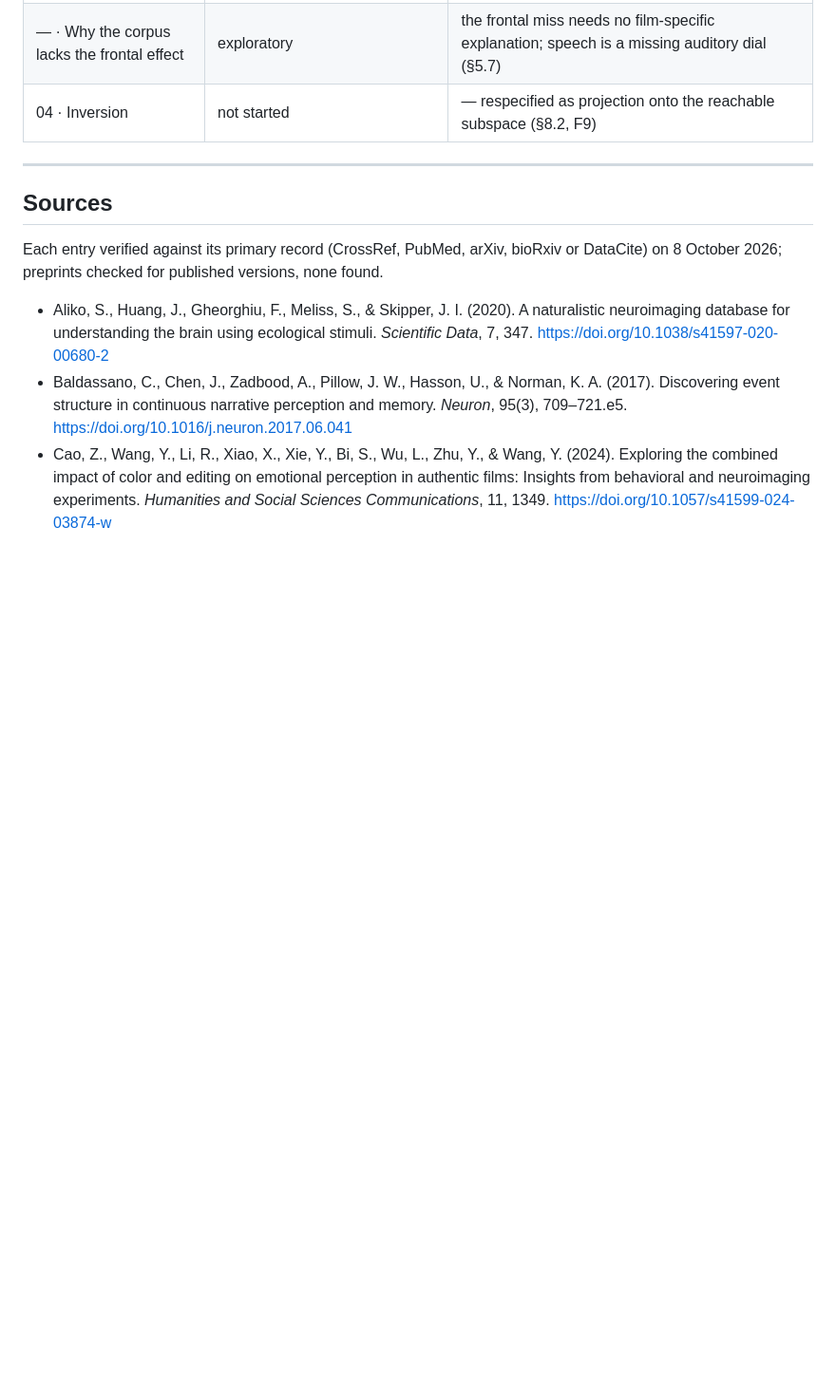
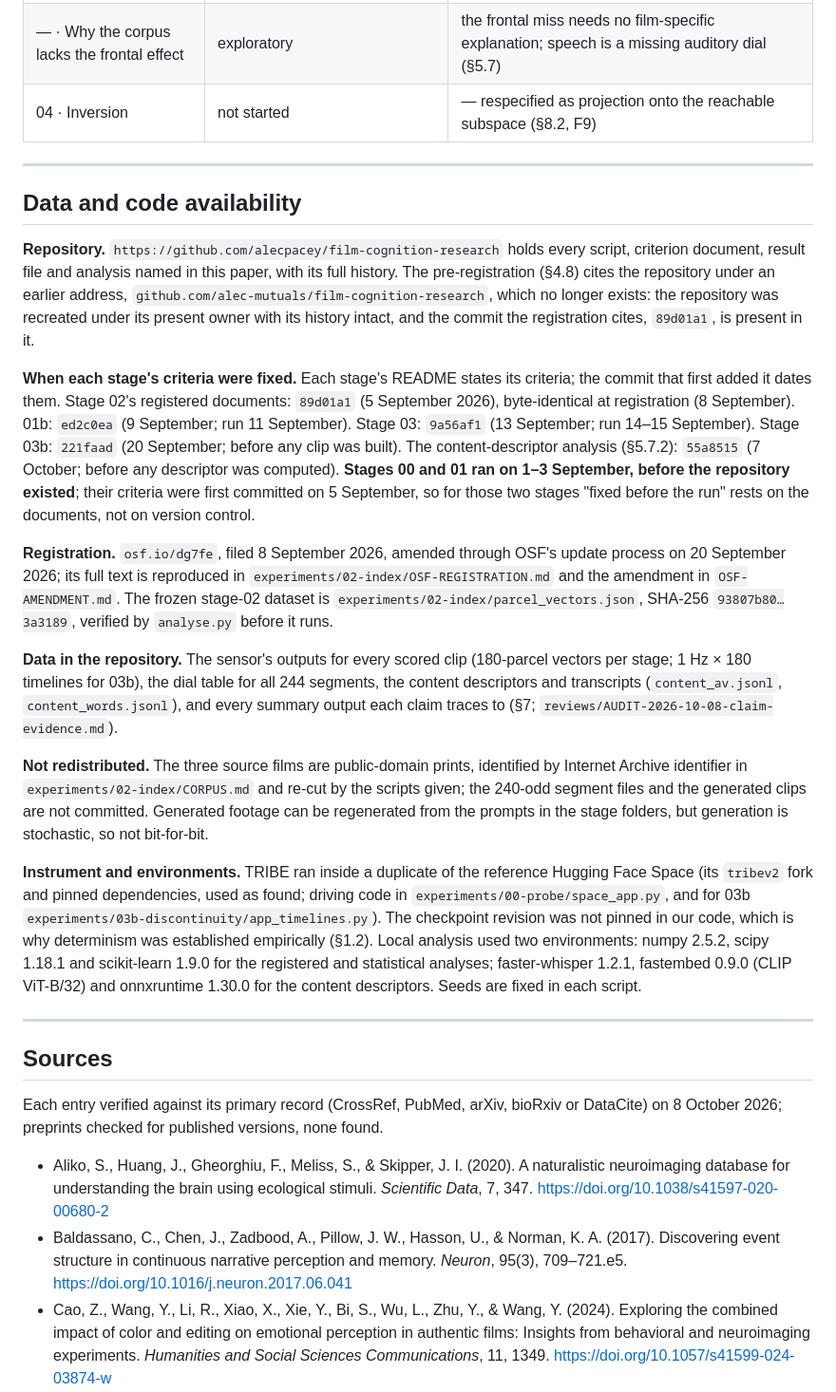
Before and after one commit to alecpacey/film-cognition-research, a Markdown page: research/PAPER.md, the part around the change. Shown at 95% size. GitHub-like rendering; blank space fills up the shorter version.

Commit message:
4h: data and code availability statement; registration's earlier repository address and the criteria commit for every stage recorded
Co-Authored-By: Claude Opus 5.5 <noreply@anthropic.com>

```diff
--- a/research/PAPER.md
+++ b/research/PAPER.md
@@ -2018,6 +2018,52 @@ the count null in the registration; and keep verdict tables to outcomes, not mec
 
 ---
 
+## Data and code availability
+
+**Repository.** `https://github.com/alecpacey/film-cognition-research` holds every script,
+criterion document, result file and analysis named in this paper, with its full history.
+The pre-registration (§4.8) cites the repository under an earlier address,
+`github.com/alec-mutuals/film-cognition-research`, which no longer exists: the repository was
+recreated under its present owner with its history intact, and the commit the registration
+cites, `89d01a1`, is present in it.
+
+**When each stage's criteria were fixed.** Each stage's README states its criteria; the commit
+that first added it dates them. Stage 02's registered documents: `89d01a1` (5 September 2026),
+byte-identical at registration (8 September). 01b: `ed2c0ea` (9 September; run 11 September).
+Stage 03: `9a56af1` (13 September; run 14–15 September). Stage 03b: `221faad` (20 September;
+before any clip was built). The content-descriptor analysis (§5.7.2): `55a8515` (7 October;
+before any descriptor was computed). **Stages 00 and 01 ran on 1–3 September, before the
+repository existed**; their criteria were first committed on 5 September, so for those two
+stages "fixed before the run" rests on the documents, not on version control.
+
+**Registration.** `osf.io/dg7fe`, filed 8 September 2026, amended through OSF's update process
+on 20 September 2026; its full text is reproduced in `experiments/02-index/OSF-REGISTRATION.md`
+and the amendment in `OSF-AMENDMENT.md`. The frozen stage-02 dataset is
+`experiments/02-index/parcel_vectors.json`, SHA-256 `93807b80…3a3189`, verified by `analyse.py`
+before it runs.
+
+**Data in the repository.** The sensor's outputs for every scored clip (180-parcel vectors per
+stage; 1 Hz × 180 timelines for 03b), the dial table for all 244 segments, the content
+descriptors and transcripts (`content_av.jsonl`, `content_words.jsonl`), and every summary
+output each claim traces to (§7; `reviews/AUDIT-2026-10-08-claim-evidence.md`).
+
+**Not redistributed.** The three source films are public-domain prints, identified by Internet
+Archive identifier in `experiments/02-index/CORPUS.md` and re-cut by the scripts given; the
+240-odd segment files and the generated clips are not committed. Generated footage can be
+regenerated from the prompts in the stage folders, but generation is stochastic, so not
+bit-for-bit.
+
+**Instrument and environments.** TRIBE ran inside a duplicate of the reference Hugging Face
+Space (its `tribev2` fork and pinned dependencies, used as found; driving code in
+`experiments/00-probe/space_app.py`, and for 03b `experiments/03b-discontinuity/app_timelines.py`).
+The checkpoint revision was not pinned in our code, which is why determinism was established
+empirically (§1.2). Local analysis used two environments: numpy 2.5.2, scipy 1.18.1 and
+scikit-learn 1.9.0 for the registered and statistical analyses; faster-whisper 1.2.1, fastembed
+0.9.0 (CLIP ViT-B/32) and onnxruntime 1.30.0 for the content descriptors. Seeds are fixed in
+each script.
+
+---
+
 ## Sources
 
 Each entry verified against its primary record (CrossRef, PubMed, arXiv, bioRxiv or DataCite) on
```
